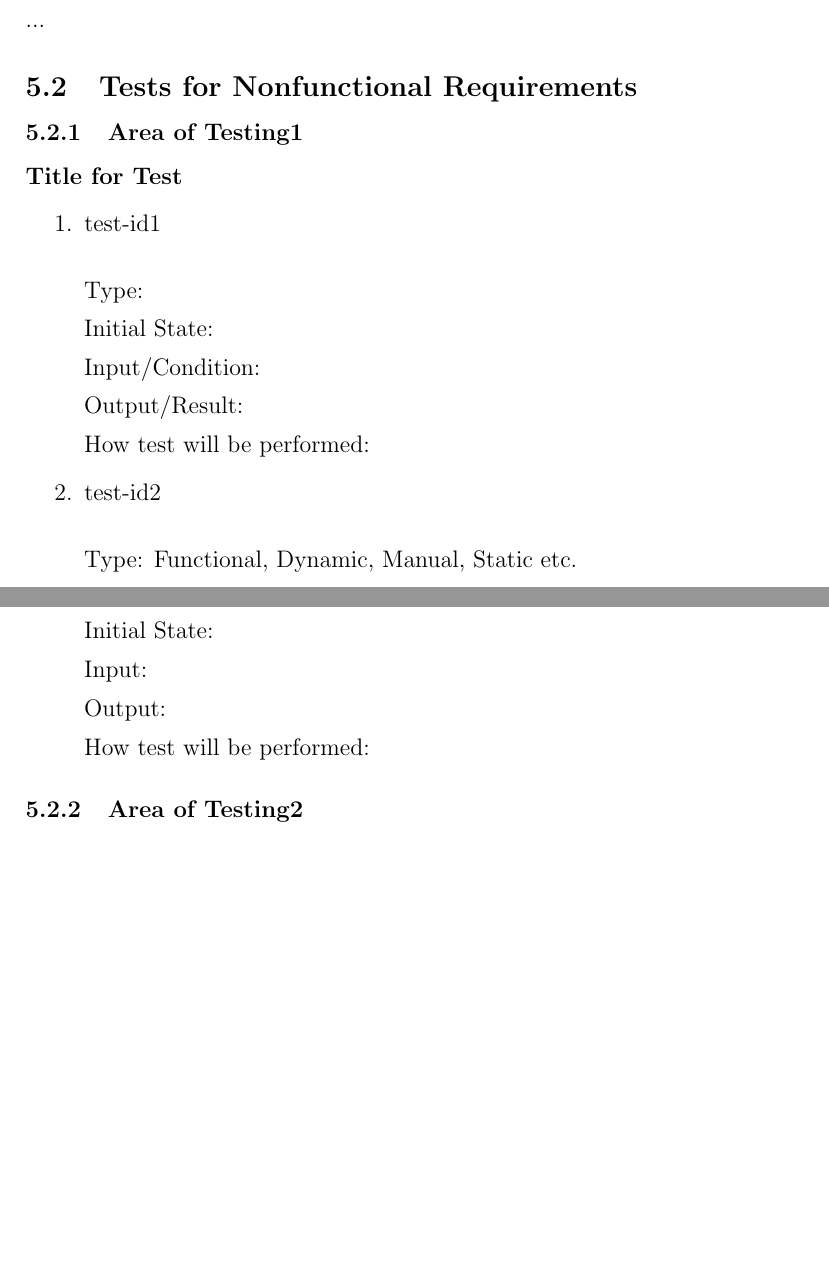
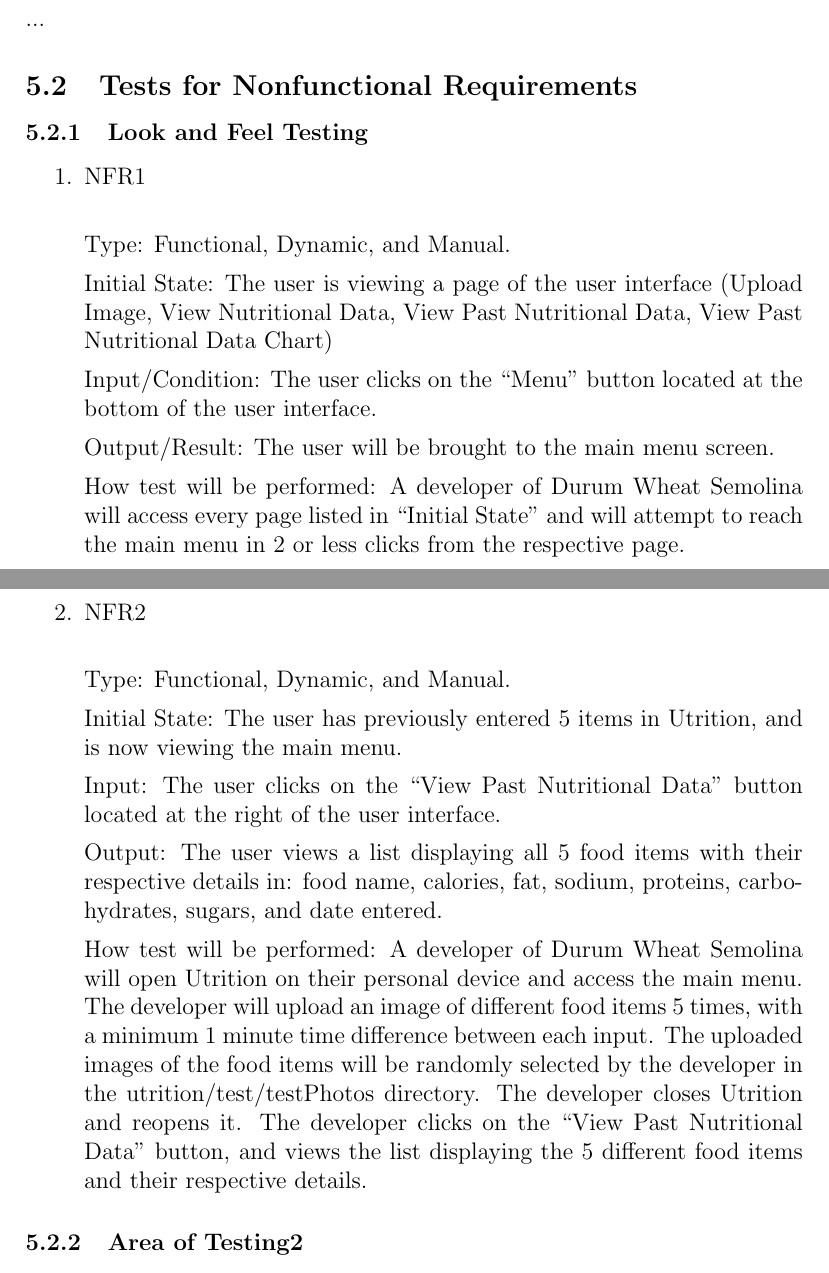
Before and after one commit to jeff-rey-wang/utrition, a LaTeX document (docs/VnVPlan/VnVPlan.tex): two parts of pages 7 and 8 of 11, joined at a grey line, cut so that both start at the same text, the shorter picture padded with empty space. Compiled offline with pdfLaTeX.

Commit message:
Added two look and feel tests

```diff
--- a/docs/VnVPlan/VnVPlan.tex
+++ b/docs/VnVPlan/VnVPlan.tex
@@ -213,35 +213,36 @@ How test will be performed:
 \wss{Tests related to usability could include conducting a usability test and
   survey.}
 
-\subsubsection{Area of Testing1}
+\subsubsection{Look and Feel Testing}
 
-\paragraph{Title for Test}
+%\paragraph{Title for Test}
 
 \begin{enumerate}
 
-\item{test-id1\\}
+\item{NFR1\\}
 
-Type:
+Type: Functional, Dynamic, and Manual.
 
-Initial State:
+Initial State: The user is viewing a page of the user interface (Upload Image, View Nutritional Data, View Past Nutritional Data, View Past Nutritional Data Chart)
 
-Input/Condition:
+Input/Condition: The user clicks on the “Menu” button located at the bottom of the user interface.
 
-Output/Result:
+Output/Result: The user will be brought to the main menu screen.
 
-How test will be performed:
+How test will be performed: A developer of Durum Wheat Semolina will access every page listed in “Initial State” and will attempt to reach the main menu in 2 or less clicks from the respective page.
 
-\item{test-id2\\}
 
-Type: Functional, Dynamic, Manual, Static etc.
+\item{NFR2\\}
 
-Initial State:
+Type: Functional, Dynamic, and Manual.
 
-Input:
+Initial State: The user has previously entered 5 items in Utrition, and is now viewing the main menu.
 
-Output:
+Input: The user clicks on the “View Past Nutritional Data” button located at the right of the user interface.
 
-How test will be performed:
+Output: The user views a list displaying all 5 food items with their respective details in: food name, calories, fat, sodium, proteins, carbohydrates, sugars, and date entered.
+
+How test will be performed: A developer of Durum Wheat Semolina will open Utrition on their personal device and access the main menu. The developer will upload an image of different food items 5 times, with a minimum 1 minute time difference between each input. The uploaded images of the food items will be randomly selected by the developer in the utrition/test/testPhotos directory. The developer closes Utrition and reopens it. The developer clicks on the “View Past Nutritional Data” button, and views the list displaying the 5 different food items and their respective details.
 
 \end{enumerate}
 
```
